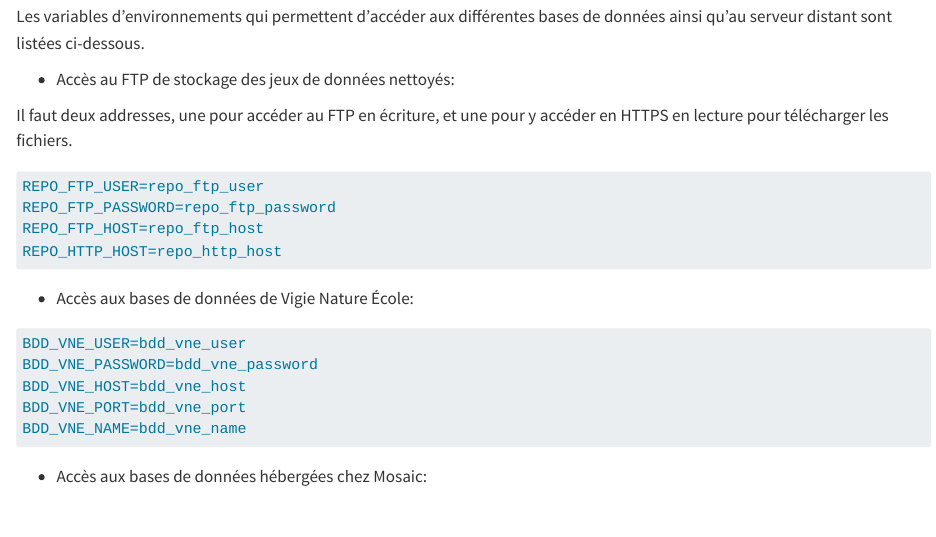
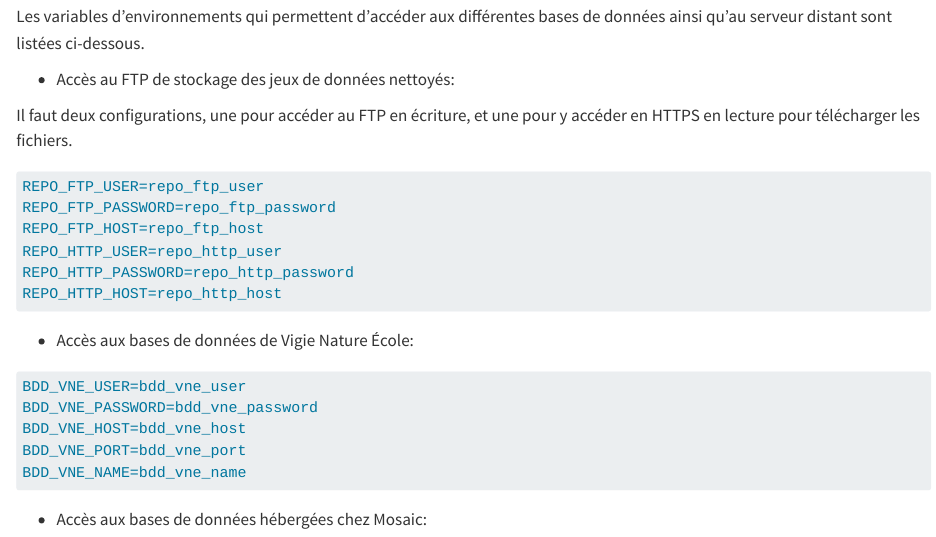
Before and after one commit to Vigie-Nature/data_catalogue_vn, a Quarto document (chapters/intro-gettingstarted.qmd): the page in a window 1100 px wide, from 160 px down. Rendered offline with R 4.5, knitr and Pandoc in place of Quarto, with nearby package versions; long lines of code are wrapped.

Commit message:
Séparation des utilisateurs FTP et HTTP du repo VN

````diff
--- a/chapters/intro-gettingstarted.qmd
+++ b/chapters/intro-gettingstarted.qmd
@@ -9,7 +9,7 @@ données ainsi qu'au serveur distant sont listées ci-dessous.
 
 - Accès au FTP de stockage des jeux de données nettoyés:
 
-Il faut deux addresses, une pour accéder au FTP en écriture, et une pour y accéder en HTTPS
+Il faut deux configurations, une pour accéder au FTP en écriture, et une pour y accéder en HTTPS
 en lecture pour télécharger les fichiers.
 ```{r}
 #| eval: FALSE
@@ -18,6 +18,8 @@ en lecture pour télécharger les fichiers.
 REPO_FTP_USER=repo_ftp_user
 REPO_FTP_PASSWORD=repo_ftp_password
 REPO_FTP_HOST=repo_ftp_host
+REPO_HTTP_USER=repo_http_user
+REPO_HTTP_PASSWORD=repo_http_password
 REPO_HTTP_HOST=repo_http_host
 ```
 
````
